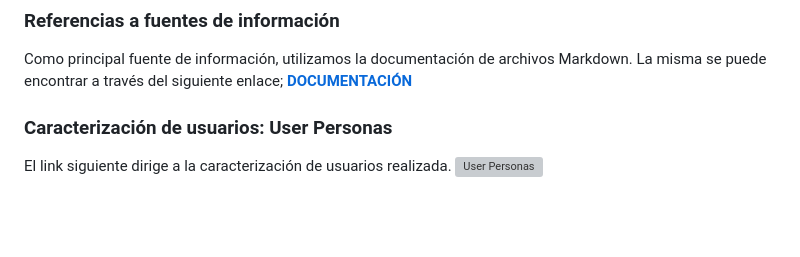
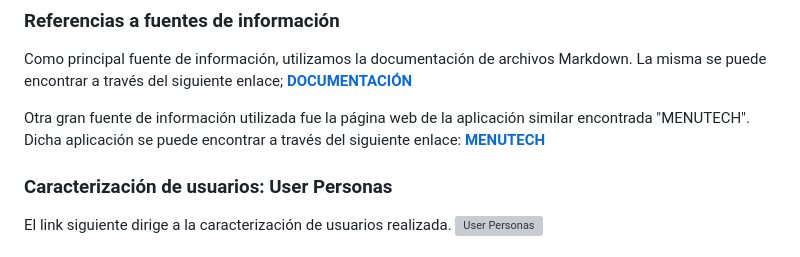
Before and after one commit to GuillermoDiotti/KeKomo, a Markdown page: docs/informe1.md, the part around one of its changes. Drawn GitHub-style; blank space fills up the shorter version; grey boxes are pictures that could not be loaded.

Commit message:
agregando otra fuente de infotmación

```diff
--- a/docs/informe1.md
+++ b/docs/informe1.md
@@ -96,6 +96,9 @@ Objetivos o expectativas: espero que el sistema nos oriente a gastar menos
 
 Como principal fuente de información, utilizamos la documentación de archivos Markdown. La misma se puede encontrar a través del siguiente enlace;
 [**DOCUMENTACIÓN**](https://github.github.com)
+
+Otra gran fuente de información utilizada fue la página web de la aplicación similar encontrada "MENUTECH". Dicha aplicación se puede encontrar a través del siguiente enlace:
+[**MENUTECH**](https://app.menutech.com)
 
 ### Caracterización de usuarios: User Personas
 
```
Also changed, not shown: other parts of docs/informe1.md (+1 -1 lines).
